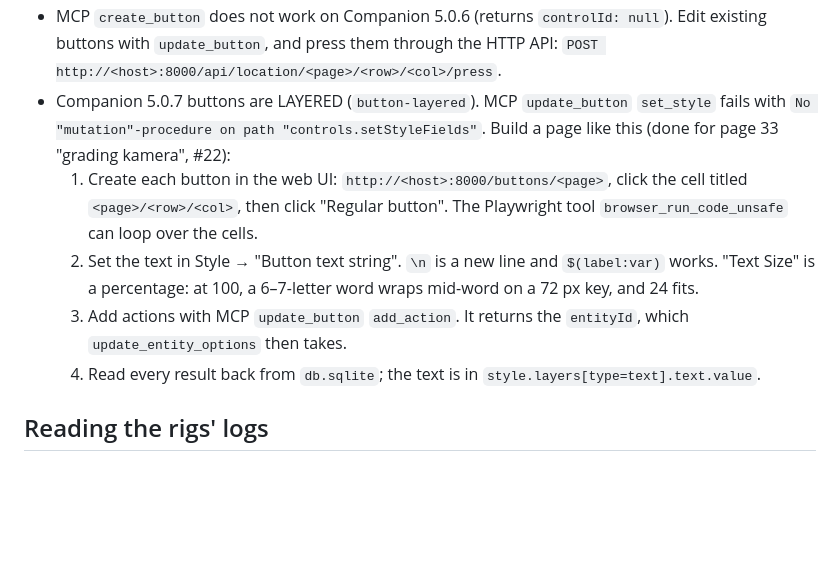
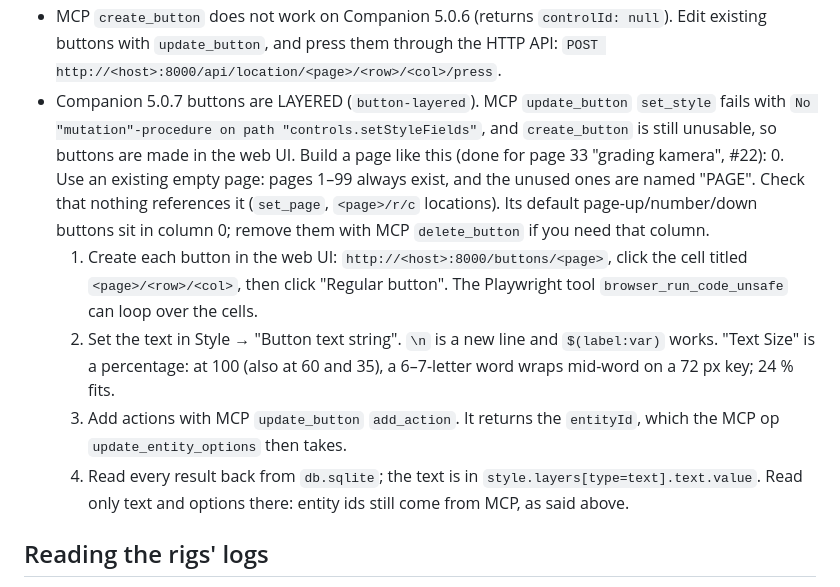
Before and after one commit to zbynekdrlik/companion-updater, a Markdown page: .claude/rules/module.md, the part around the change. GitHub-like rendering; blank space fills up the shorter version.

Commit message:
module rule: review — page prerequisites, create_button on 5.0.7, text-size unit, ids from MCP
Co-Authored-By: Claude Opus 5.5 (1M context) <noreply@anthropic.com>

```diff
--- a/.claude/rules/module.md
+++ b/.claude/rules/module.md
@@ -62,11 +62,12 @@ Behaviour the tests pin down:
 - Companion's "Add connection" list shows `<manufacturer>: <product>` and MERGES equal names. With products `["Arena"]` the module was invisible next to the official `Resolume: Arena`, so ours is `Resolume: Arena Simple` (guarded by `lib/package.test.js`). Connections are created in the web UI (MCP cannot create them).
 - **Entity ids: always take them LIVE from MCP `get_button`, never from `db.sqlite`.** After a Companion restart the action/feedback ids in memory differ from the DB until that control is next saved. `update_entity_options` / `remove_entity` with a stale id return `success: true` and change NOTHING. This caught three snv preach-limit fixes on 2026-10-01 (#17). Verify every edit by a DB read-back after it.
 - MCP `create_button` does not work on Companion 5.0.6 (returns `controlId: null`). Edit existing buttons with `update_button`, and press them through the HTTP API: `POST http://<host>:8000/api/location/<page>/<row>/<col>/press`.
-- Companion 5.0.7 buttons are LAYERED (`button-layered`). MCP `update_button` `set_style` fails with `No "mutation"-procedure on path "controls.setStyleFields"`. Build a page like this (done for page 33 "grading kamera", #22):
+- Companion 5.0.7 buttons are LAYERED (`button-layered`). MCP `update_button` `set_style` fails with `No "mutation"-procedure on path "controls.setStyleFields"`, and `create_button` is still unusable, so buttons are made in the web UI. Build a page like this (done for page 33 "grading kamera", #22):
+  0. Use an existing empty page: pages 1–99 always exist, and the unused ones are named "PAGE". Check that nothing references it (`set_page`, `<page>/r/c` locations). Its default page-up/number/down buttons sit in column 0; remove them with MCP `delete_button` if you need that column.
   1. Create each button in the web UI: `http://<host>:8000/buttons/<page>`, click the cell titled `<page>/<row>/<col>`, then click "Regular button". The Playwright tool `browser_run_code_unsafe` can loop over the cells.
-  2. Set the text in Style → "Button text string". `\n` is a new line and `$(label:var)` works. "Text Size" is a percentage: at 100, a 6–7-letter word wraps mid-word on a 72 px key, and 24 fits.
-  3. Add actions with MCP `update_button` `add_action`. It returns the `entityId`, which `update_entity_options` then takes.
-  4. Read every result back from `db.sqlite`; the text is in `style.layers[type=text].text.value`.
+  2. Set the text in Style → "Button text string". `\n` is a new line and `$(label:var)` works. "Text Size" is a percentage: at 100 (also at 60 and 35), a 6–7-letter word wraps mid-word on a 72 px key; 24 % fits.
+  3. Add actions with MCP `update_button` `add_action`. It returns the `entityId`, which the MCP op `update_entity_options` then takes.
+  4. Read every result back from `db.sqlite`; the text is in `style.layers[type=text].text.value`. Read only text and options there: entity ids still come from MCP, as said above.
 
 ## Reading the rigs' logs
 
```
